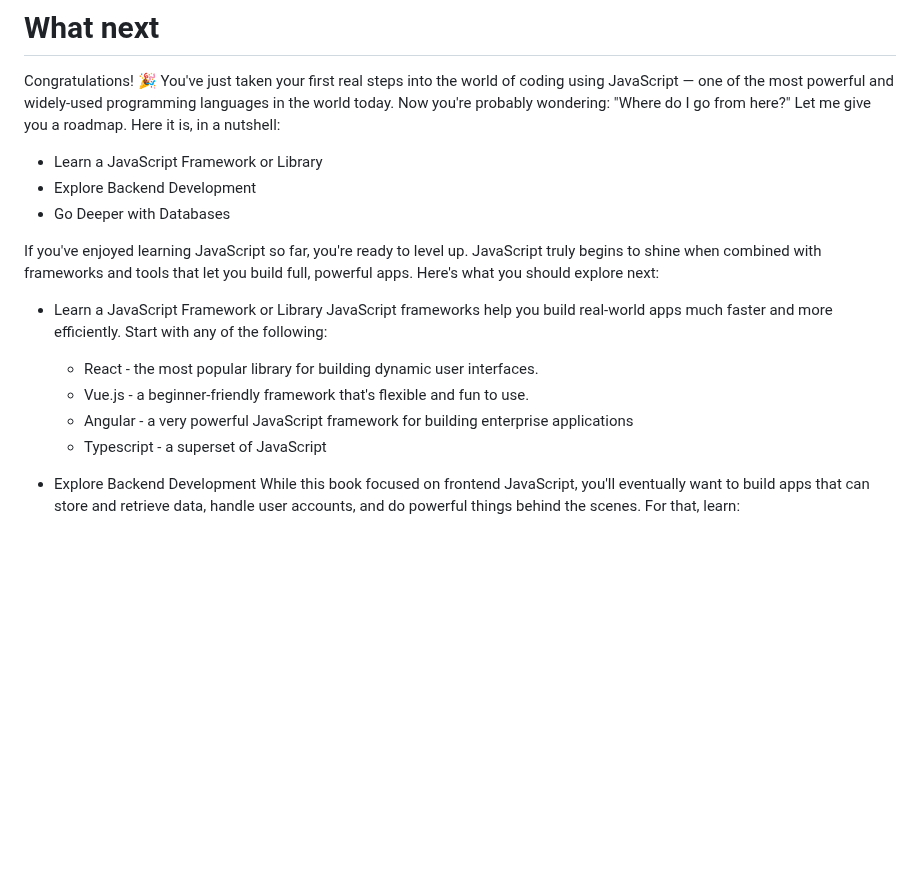
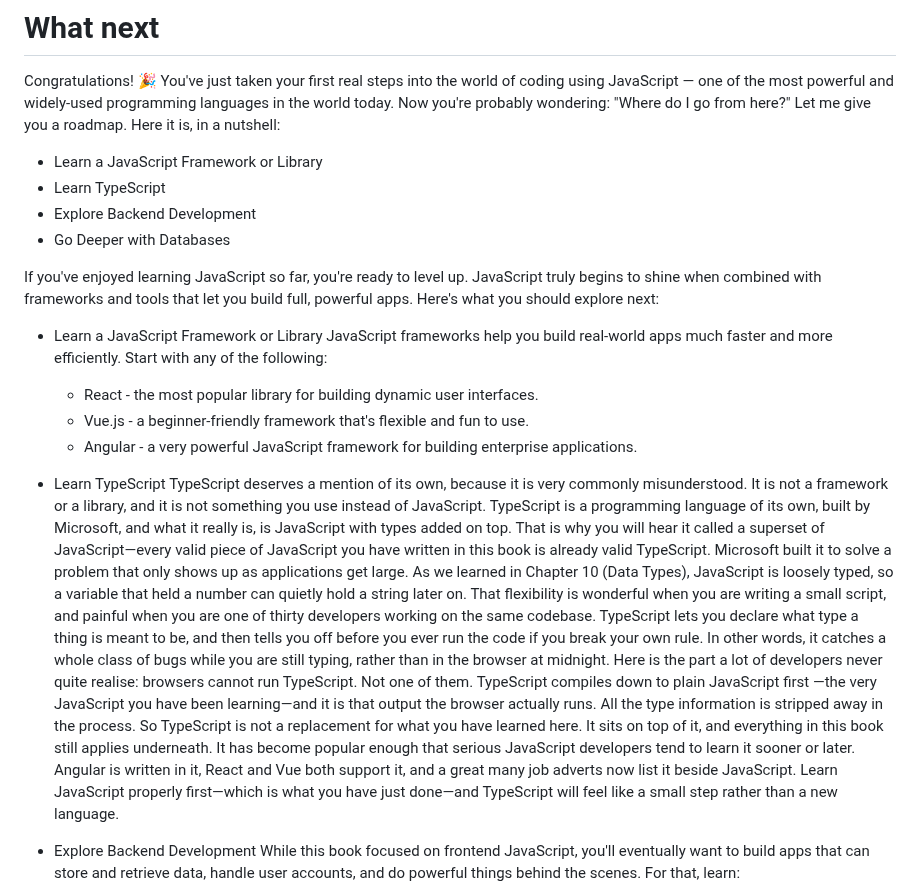
Before and after one commit to gustavNdamukong/javascriptUKPL, a Markdown page: Conclusion.md, the part around the change. Drawn GitHub-style; blank space fills up the shorter version.

Commit message:
Give TypeScript its own section in the conclusion
It was sitting in the frameworks and libraries list, which is exactly the
confusion the new section exists to clear up - TypeScript is neither.

The section explains what it actually is: a language built by Microsoft
that is JavaScript with types on top, written to solve the problem loose
typing causes once a codebase gets large. It ties back to Chapter 10
(Data Types), where loose typing was introduced.

The point given most weight is the one developers most often miss - no
browser can run TypeScript. It compiles down to plain JavaScript first,
and that output is what actually runs, with the type information stripped
away. So it sits on top of everything in this book rather than replacing
any of it.

Closes with why it is worth learning: Angular is written in it, React and
Vue support it, and it appears beside JavaScript in a great many job
adverts.

The nutshell list at the top of the roadmap gains a fourth entry to match.

Co-Authored-By: Claude Opus 5 (1M context) <noreply@anthropic.com>

```diff
--- a/Conclusion.md
+++ b/Conclusion.md
@@ -8,6 +8,7 @@ Now you're probably wondering: "Where do I go from here?"
 Let me give you a roadmap. Here it is, in a nutshell:
 
   - Learn a JavaScript Framework or Library
+  - Learn TypeScript
   - Explore Backend Development
   - Go Deeper with Databases
 
@@ -23,8 +24,34 @@ Here's what you should explore next:
   - React - the most popular library for building dynamic user interfaces.
   - Vue.js - a beginner-friendly framework that's flexible and fun to use.
   - Angular - a very powerful JavaScript framework for building enterprise
-    applications
-  - Typescript - a superset of JavaScript
+    applications.
+
+- Learn TypeScript
+  TypeScript deserves a mention of its own, because it is very commonly
+  misunderstood. It is not a framework or a library, and it is not something you
+  use instead of JavaScript. TypeScript is a programming language of its own,
+  built by Microsoft, and what it really is, is JavaScript with types added on
+  top. That is why you will hear it called a superset of JavaScript—every valid
+  piece of JavaScript you have written in this book is already valid TypeScript.
+  Microsoft built it to solve a problem that only shows up as applications get
+  large. As we learned in Chapter 10 (Data Types), JavaScript is loosely typed,
+  so a variable that held a number can quietly hold a string later on. That
+  flexibility is wonderful when you are writing a small script, and painful when
+  you are one of thirty developers working on the same codebase. TypeScript lets
+  you declare what type a thing is meant to be, and then tells you off before you
+  ever run the code if you break your own rule. In other words, it catches a whole
+  class of bugs while you are still typing, rather than in the browser at midnight.
+  Here is the part a lot of developers never quite realise: browsers cannot run
+  TypeScript. Not one of them. TypeScript compiles down to plain JavaScript first
+  —the very JavaScript you have been learning—and it is that output the browser
+  actually runs. All the type information is stripped away in the process. So
+  TypeScript is not a replacement for what you have learned here. It sits on top
+  of it, and everything in this book still applies underneath.
+  It has become popular enough that serious JavaScript developers tend to learn it
+  sooner or later. Angular is written in it, React and Vue both support it, and a
+  great many job adverts now list it beside JavaScript. Learn JavaScript properly
+  first—which is what you have just done—and TypeScript will feel like a small
+  step rather than a new language.
 
 - Explore Backend Development
   While this book focused on frontend JavaScript,
```
